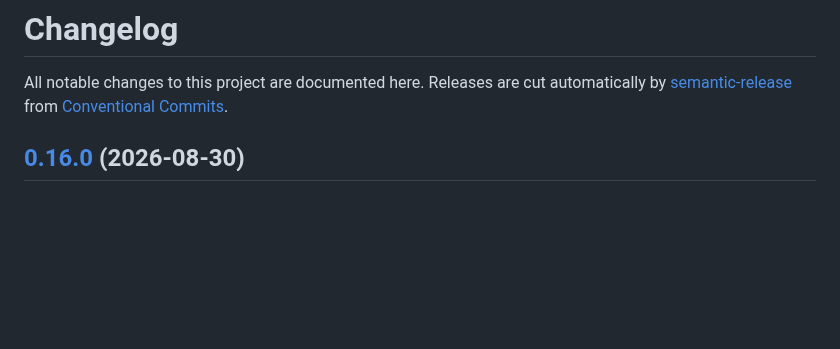
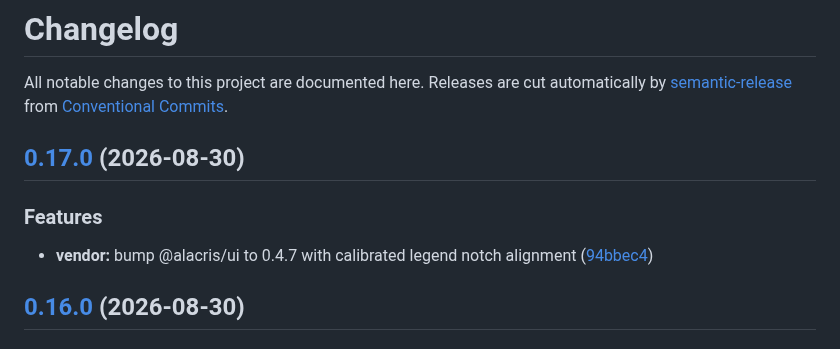
Before and after one commit to bmartel/alacris-go, a Markdown page: CHANGELOG.md, the part around the change. Drawn GitHub-style; blank space fills up the shorter version.

Commit message:
chore(release): 0.17.0 [skip ci]
## [0.17.0](https://github.com/bmartel/alacris-go/compare/v0.16.0...v0.17.0) (2026-08-30)

### Features

* **vendor:** bump @alacris/ui to 0.4.7 with calibrated legend notch alignment ([94bbec4](https://github.com/bmartel/alacris-go/commit/94bbec440ca3840565dc78fbed9169f3829ae680))

```diff
--- a/CHANGELOG.md
+++ b/CHANGELOG.md
@@ -3,6 +3,12 @@
 All notable changes to this project are documented here. Releases are cut
 automatically by [semantic-release](https://semantic-release.gitbook.io/) from
 [Conventional Commits](https://www.conventionalcommits.org/).
+
+## [0.17.0](https://github.com/bmartel/alacris-go/compare/v0.16.0...v0.17.0) (2026-08-30)
+
+### Features
+
+* **vendor:** bump @alacris/ui to 0.4.7 with calibrated legend notch alignment ([94bbec4](https://github.com/bmartel/alacris-go/commit/94bbec440ca3840565dc78fbed9169f3829ae680))
 
 ## [0.16.0](https://github.com/bmartel/alacris-go/compare/v0.15.0...v0.16.0) (2026-08-30)
 
```
